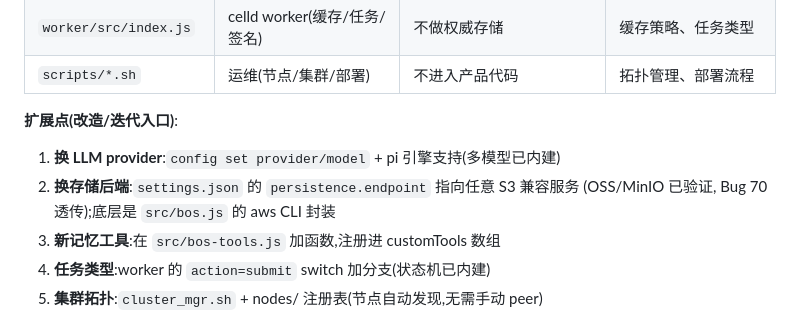
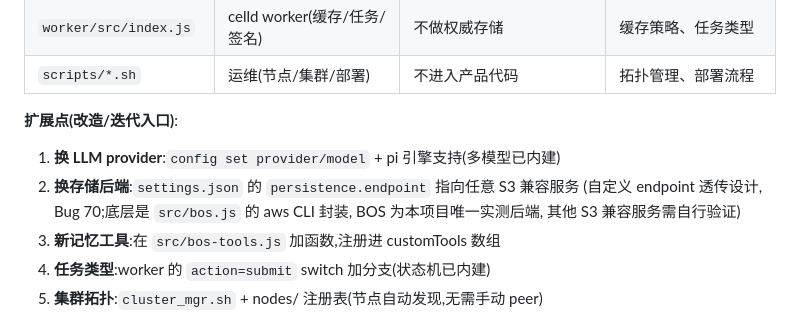
Before and after one commit to hxddh/celagent, a Markdown page: docs/architecture.md, the part around the change. Rendered like a GitHub page.

Commit message:
architecture.md: 存储后端扩展点去过度声称 (仅 BOS 实测, 其他 S3 兼容需自行验证)

```diff
--- a/docs/architecture.md
+++ b/docs/architecture.md
@@ -88,7 +88,8 @@ celagent <id> → loadHistoryFromBos(id) (bosGet sessions/<id>.json)
 **扩展点(改造/迭代入口)**:
 1. **换 LLM provider**:`config set provider/model` + pi 引擎支持(多模型已内建)
 2. **换存储后端**:`settings.json` 的 `persistence.endpoint` 指向任意 S3 兼容服务
-   (OSS/MinIO 已验证, Bug 70 透传);底层是 `src/bos.js` 的 aws CLI 封装
+   (自定义 endpoint 透传设计, Bug 70;底层是 `src/bos.js` 的 aws CLI 封装,
+   BOS 为本项目唯一实测后端, 其他 S3 兼容服务需自行验证)
 3. **新记忆工具**:在 `src/bos-tools.js` 加函数,注册进 customTools 数组
 4. **任务类型**:worker 的 `action=submit` switch 加分支(状态机已内建)
 5. **集群拓扑**:`cluster_mgr.sh` + nodes/ 注册表(节点自动发现,无需手动 peer)
```
